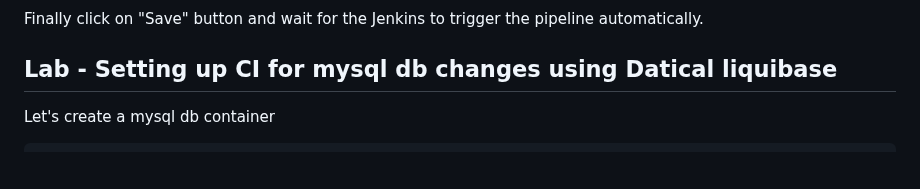
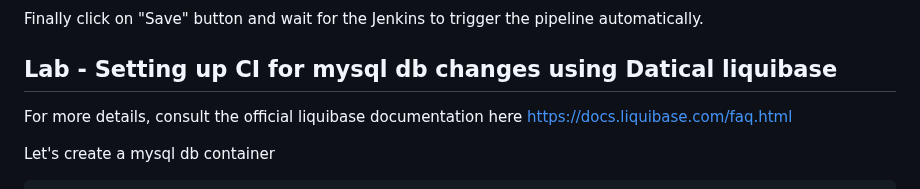
Before and after one commit to tektutor/devops-nov-2023, a Markdown page: Day5/README.md, the part around the change. GitHub-like rendering; blank space fills up the shorter version.

````diff
--- a/Day5/README.md
+++ b/Day5/README.md
@@ -119,6 +119,8 @@ Finally click on "Save" button and wait for the Jenkins to trigger the pipeline
 
 ## Lab - Setting up CI for mysql db changes using Datical liquibase
 
+For more details, consult the official liquibase documentation here https://docs.liquibase.com/faq.html
+
 Let's create a mysql db container
 ```
 mkdir -p /tmp/mysql
````
